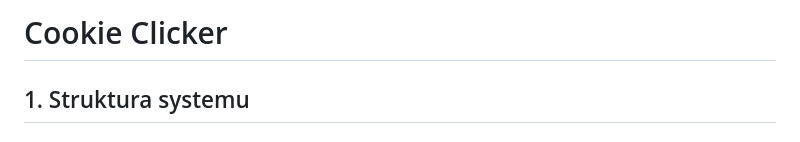
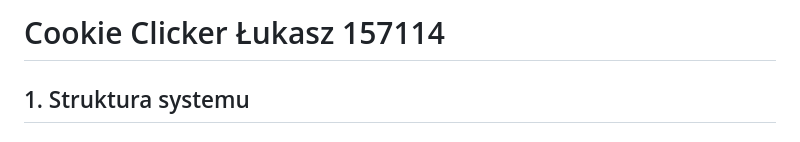
Before and after one commit to ZioXel/cookie_clicker, a Markdown page: README.md, the part around the change. GitHub-like rendering.

Commit message:
Uzupełnienie o detale

```diff
--- a/README.md
+++ b/README.md
@@ -1,4 +1,4 @@
-# Cookie Clicker
+# Cookie Clicker Łukasz 157114
 
 ## 1. Struktura systemu
 
```
